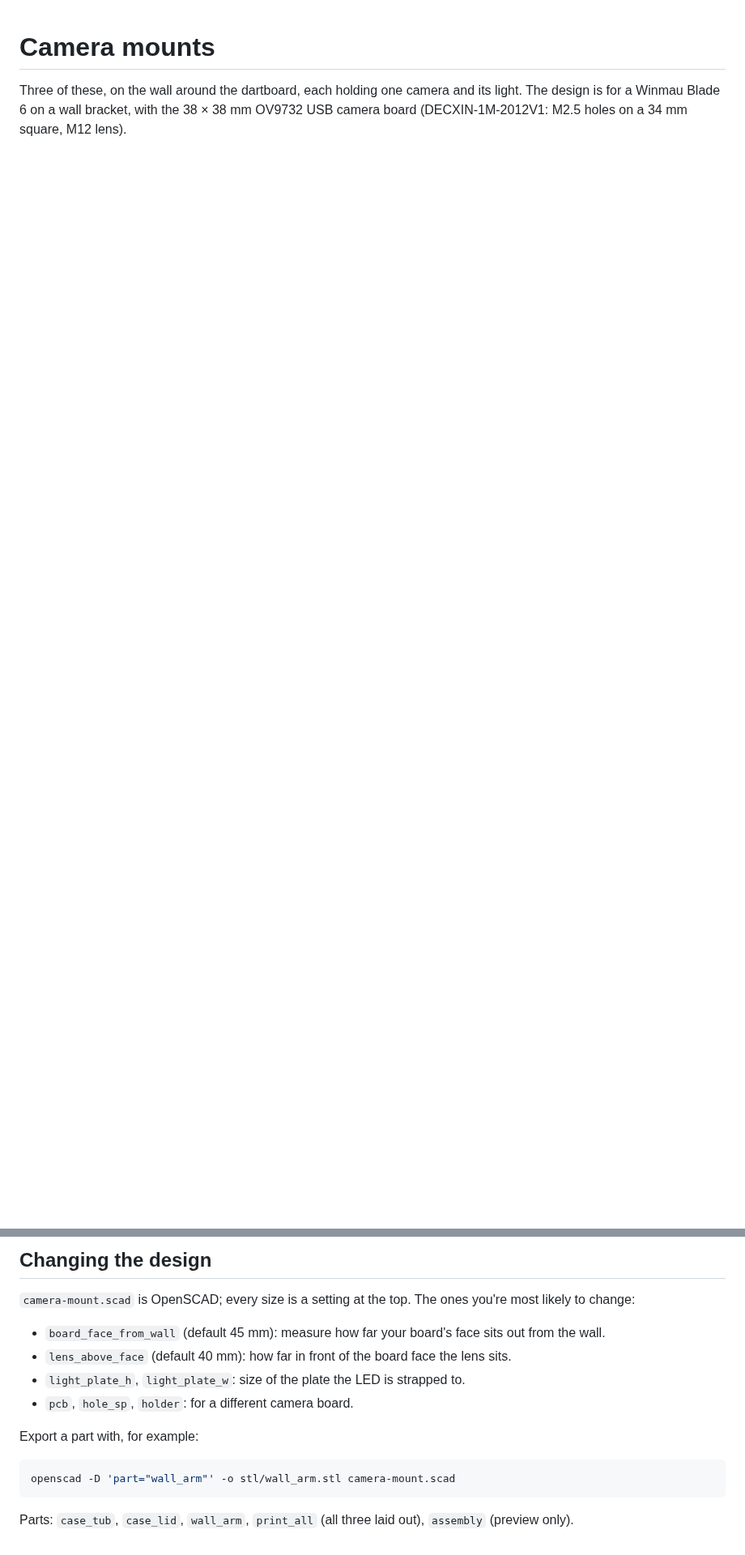
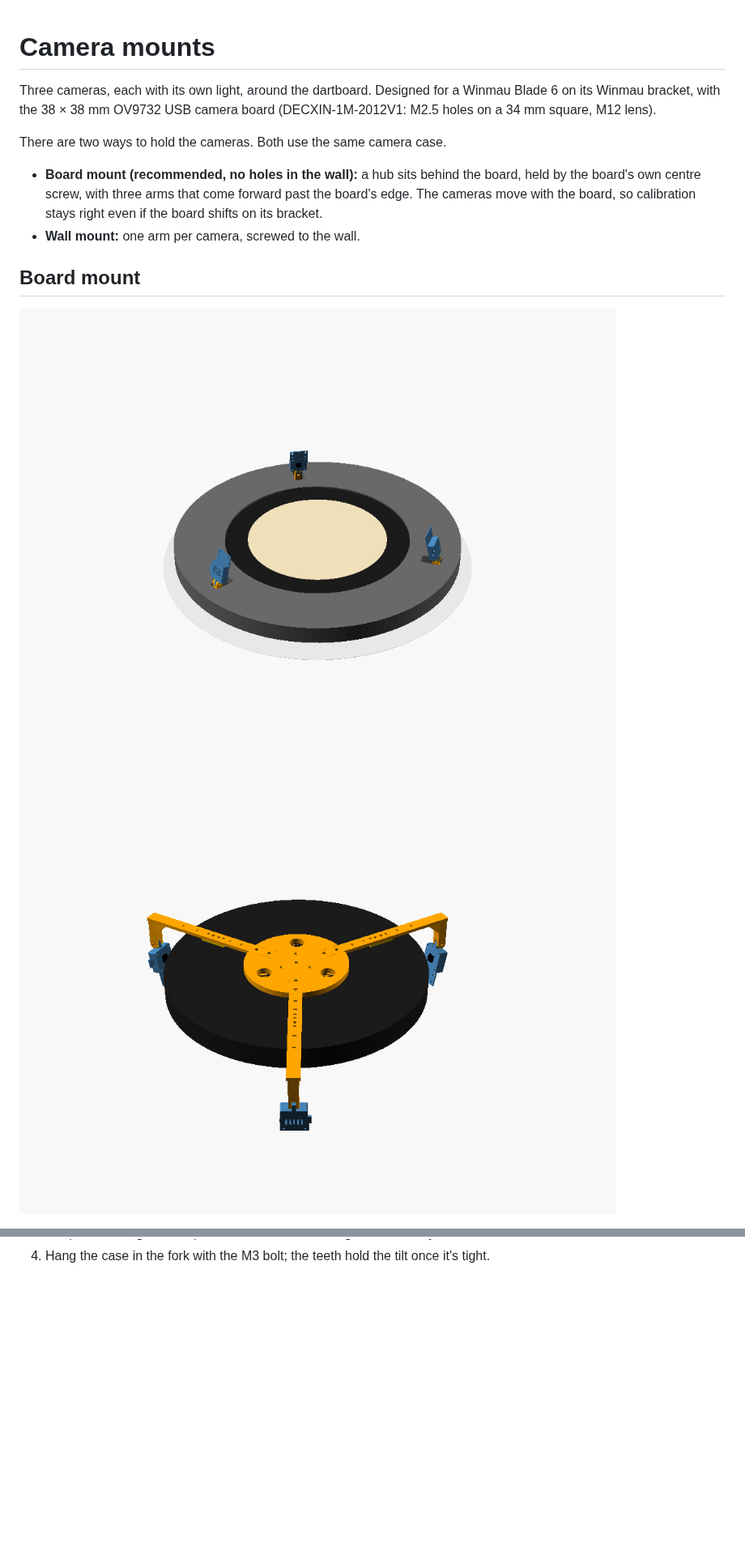
Before and after one commit to SkateTortoiseWEB/DARTS, a Markdown page: hardware/README.md, 2 parts joined by grey strips. Shown at 81% size. GitHub-like rendering; pictures changed too: hardware/preview-board-back.png (added), hardware/preview-board-front.png (added); blank space fills up the shorter version.

````diff
--- a/hardware/README.md
+++ b/hardware/README.md
@@ -1,5 +1,16 @@
 # Camera mounts
 
-Three of these, on the wall around the dartboard, each holding one camera and its light.
-The design is for a Winmau Blade 6 on a wall bracket, with the 38 × 38 mm OV9732 USB camera board
-(DECXIN-1M-2012V1: M2.5 holes on a 34 mm square, M12 lens).
+Three cameras, each with its own light, around the dartboard. Designed for a Winmau Blade 6 on its Winmau bracket,
+with the 38 × 38 mm OV9732 USB camera board (DECXIN-1M-2012V1: M2.5 holes on a 34 mm square, M12 lens).
+
+There are two ways to hold the cameras. Both use the same camera case.
+
+- **Board mount (recommended, no holes in the wall):** a hub sits behind the board, held by the board's own centre
+  screw, with three arms that come forward past the board's edge. The cameras move with the board, so calibration
+  stays right even if the board shifts on its bracket.
+- **Wall mount:** one arm per camera, screwed to the wall.
+
+## Board mount
+
+![front](preview-board-front.png) ![back, without the wall and foam](preview-board-back.png)
+
@@ -51,16 +88 @@ Measure everything from the centre of the bull, along the wall.
-## Changing the design
-
-`camera-mount.scad` is OpenSCAD; every size is a setting at the top. The ones you're most likely to change:
-
-- `board_face_from_wall` (default 45 mm): measure how far your board's face sits out from the wall.
-- `lens_above_face` (default 40 mm): how far in front of the board face the lens sits.
-- `light_plate_h`, `light_plate_w`: size of the plate the LED is strapped to.
-- `pcb`, `hole_sp`, `holder`: for a different camera board.
-
-Export a part with, for example:
-
-```sh
-openscad -D 'part="wall_arm"' -o stl/wall_arm.stl camera-mount.scad
-```
-
-Parts: `case_tub`, `case_lid`, `wall_arm`, `print_all` (all three laid out), `assembly` (preview only).
+4. Hang the case in the fork with the M3 bolt; the teeth hold the tilt once it's tight.
````
Also changed, not shown: other parts of hardware/README.md (+64 -38 lines), hardware/preview-board-parts.png (added), 7 other files.
